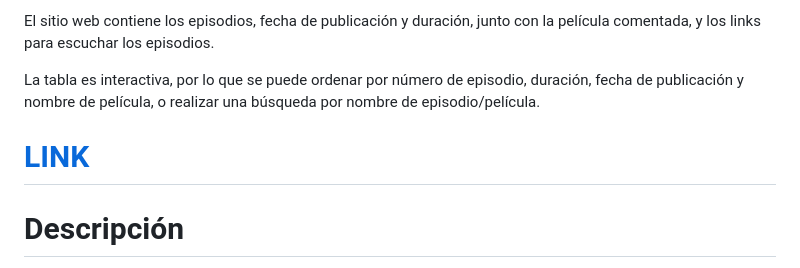
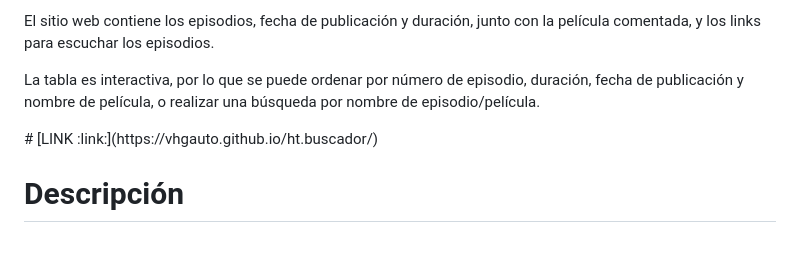
Before and after one commit to vhgauto/ht.buscador, a Markdown page: README.md, the part around the change printed below. GitHub-like rendering.

```diff
--- a/README.md
+++ b/README.md
@@ -11,9 +13,7 @@ El sitio web contiene los episodios, fecha de publicación y duración, junto co
 La tabla es interactiva, por lo que se puede ordenar por número de episodio, duración, fecha de publicación y nombre de película, o realizar una búsqueda por nombre de episodio/película.
 
 <span align="center">
-
-# [LINK](https://vhgauto.github.io/ht.buscador/)
-
+# [LINK :link:](https://vhgauto.github.io/ht.buscador/)
 </span>
 
 # Descripción
```
Also changed, not shown: other parts of README.md (+2 -0 lines).
